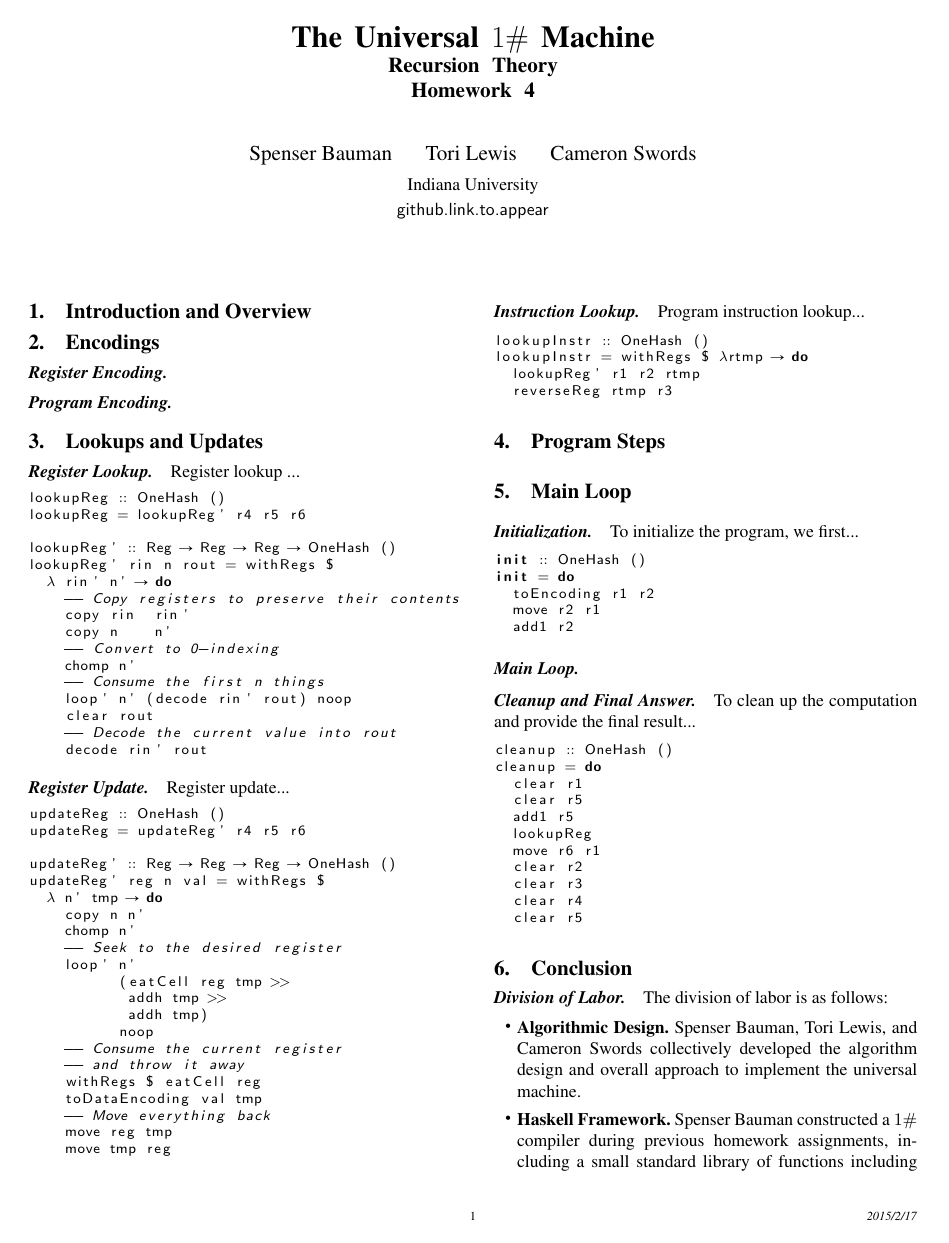
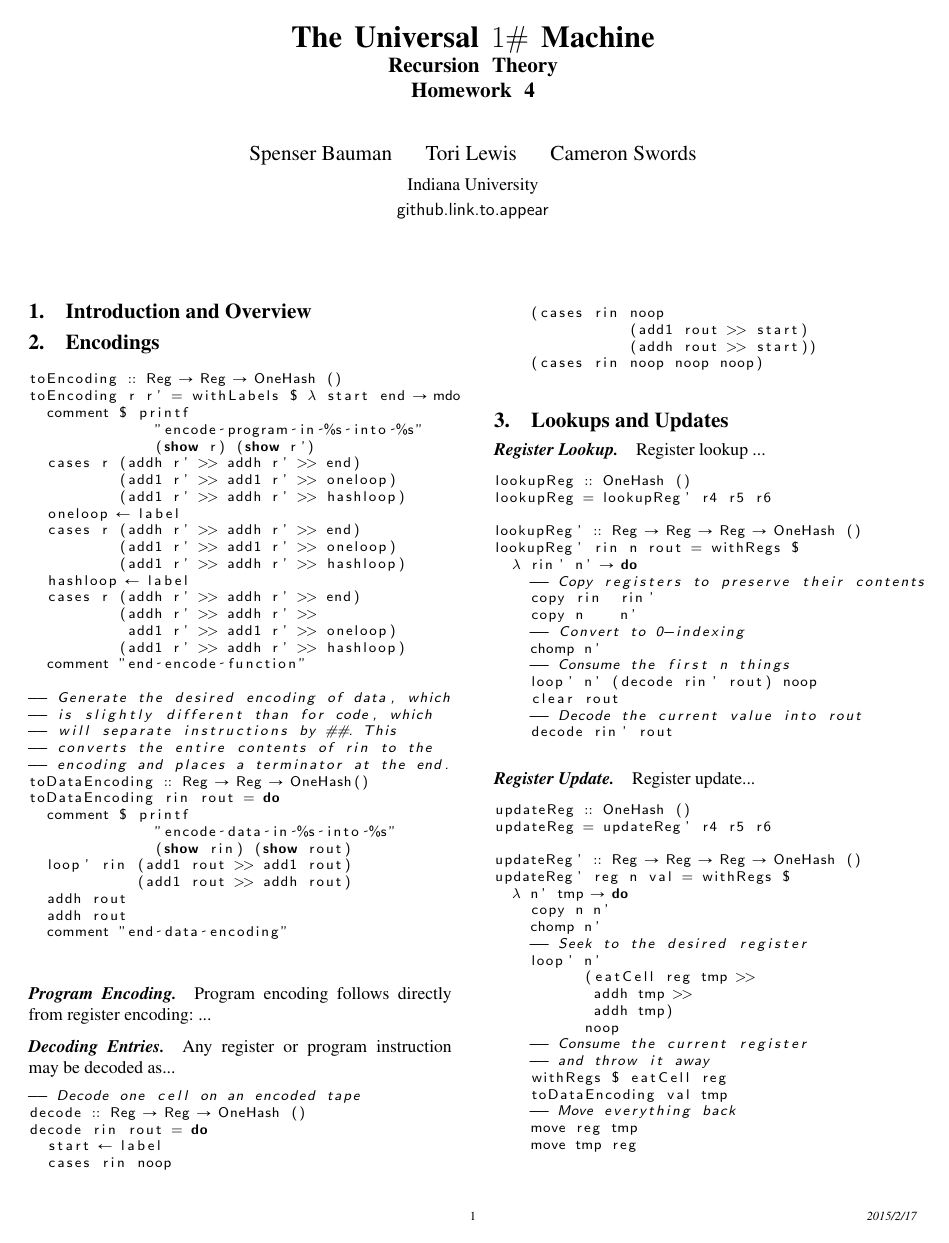
Before and after one commit to sabauma/OneHash, a LaTeX problem sheet (writeup/hw4.tex): page 1 of 2 before the commit and page 1 of 3 after it. Compiled offline with pdfLaTeX; a missing font is replaced by an installed copy or a similar font.

Commit message:
Latex skeleton for the paper that we'll add Tori's prose into.

```diff
--- a/writeup/hw4.tex
+++ b/writeup/hw4.tex
@@ -48,7 +48,62 @@
 
 \paragraph{Register Encoding.}
 
+\begin{lstlisting}
+toEncoding :: Reg -> Reg -> OneHash ()
+toEncoding r r' = withLabels $ \ start end -> mdo
+  comment $ printf
+              "encode program in %s into %s"
+              (show r) (show r')
+  cases r (addh r' >> addh r' >> end)
+          (add1 r' >> add1 r' >> oneloop)
+          (add1 r' >> addh r' >> hashloop)
+  oneloop <- label
+  cases r (addh r' >> addh r' >> end)
+          (add1 r' >> add1 r' >> oneloop)
+          (add1 r' >> addh r' >> hashloop)
+  hashloop <- label
+  cases r (addh r' >> addh r' >> end)
+          (addh r' >> addh r' >>
+           add1 r' >> add1 r' >> oneloop)
+          (add1 r' >> addh r' >> hashloop)
+  comment "end encode function"
+
+-- Generate the desired encoding of data, which
+-- is slightly different than for code, which
+-- will separate instructions by ##. This
+-- converts the entire contents of rin to the
+-- encoding and places a terminator at the end.
+toDataEncoding :: Reg -> Reg -> OneHash()
+toDataEncoding rin rout = do
+  comment $ printf
+              "encode data in %s into %s"
+              (show rin) (show rout)
+  loop' rin (add1 rout >> add1 rout)
+            (add1 rout >> addh rout)
+  addh rout
+  addh rout
+  comment "end data encoding"
+\end{lstlisting}
+
 \paragraph{Program Encoding.}
+
+Program encoding follows directly from register encoding: ...
+
+\paragraph{Decoding Entries.}
+
+Any register or program instruction may be decoded as...
+
+\begin{lstlisting}
+-- Decode one cell on an encoded tape
+decode :: Reg -> Reg -> OneHash ()
+decode rin rout = do
+  start <- label
+  cases rin noop
+    (cases rin noop
+               (add1 rout >> start)
+               (addh rout >> start))
+    (cases rin noop noop noop)
+\end{lstlisting}
 
 \section{Lookups and Updates}
 
```
